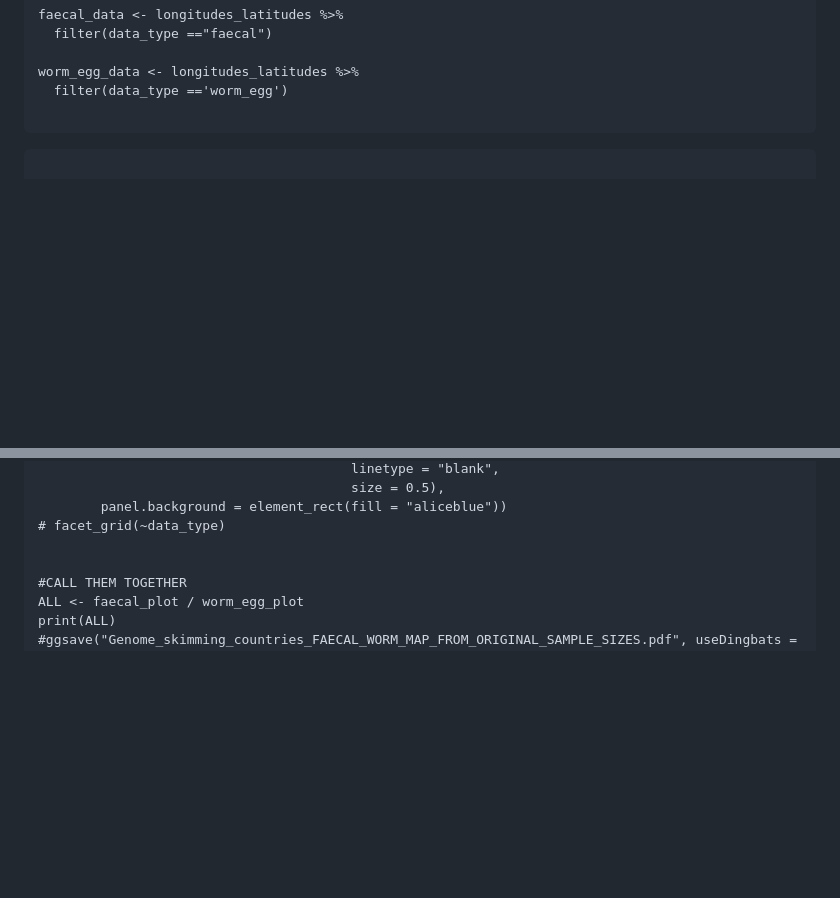
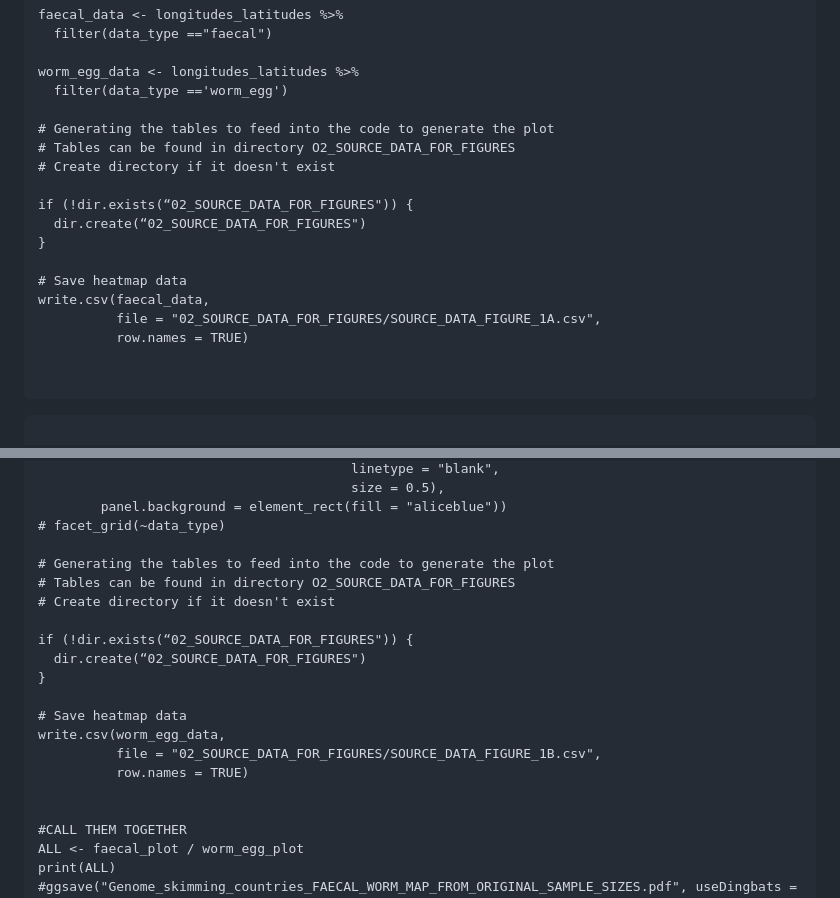
Before and after one commit to MarinaSci/Global_skim_analysis, a Markdown page: poo_worm_STH_global_skim_03_GEOMAPS_ORIGINAL_SAMPLE_SIZES.md, 2 parts joined by grey strips. GitHub-like rendering; blank space fills up the shorter version.

Commit message:
updated code with snippet to save tables for maps

````diff
--- a/poo_worm_STH_global_skim_03_GEOMAPS_ORIGINAL_SAMPLE_SIZES.md
+++ b/poo_worm_STH_global_skim_03_GEOMAPS_ORIGINAL_SAMPLE_SIZES.md
@@ -30,6 +30,20 @@ faecal_data <- longitudes_latitudes %>%
 
 worm_egg_data <- longitudes_latitudes %>%
   filter(data_type =='worm_egg')
+
+# Generating the tables to feed into the code to generate the plot
+# Tables can be found in directory O2_SOURCE_DATA_FOR_FIGURES
+# Create directory if it doesn't exist
+
+if (!dir.exists(“02_SOURCE_DATA_FOR_FIGURES")) {
+  dir.create(“02_SOURCE_DATA_FOR_FIGURES")
+}
+
+# Save heatmap data
+write.csv(faecal_data,
+          file = "02_SOURCE_DATA_FOR_FIGURES/SOURCE_DATA_FIGURE_1A.csv",
+          row.names = TRUE)
+
 
 ```
 
@@ -86,6 +100,19 @@ worm_egg_plot <- ggplot() +
         panel.background = element_rect(fill = "aliceblue"))
 # facet_grid(~data_type)
 
+# Generating the tables to feed into the code to generate the plot
+# Tables can be found in directory O2_SOURCE_DATA_FOR_FIGURES
+# Create directory if it doesn't exist
+
+if (!dir.exists(“02_SOURCE_DATA_FOR_FIGURES")) {
+  dir.create(“02_SOURCE_DATA_FOR_FIGURES")
+}
+
+# Save heatmap data
+write.csv(worm_egg_data,
+          file = "02_SOURCE_DATA_FOR_FIGURES/SOURCE_DATA_FIGURE_1B.csv",
+          row.names = TRUE)
+
 
 #CALL THEM TOGETHER
 ALL <- faecal_plot / worm_egg_plot
````
